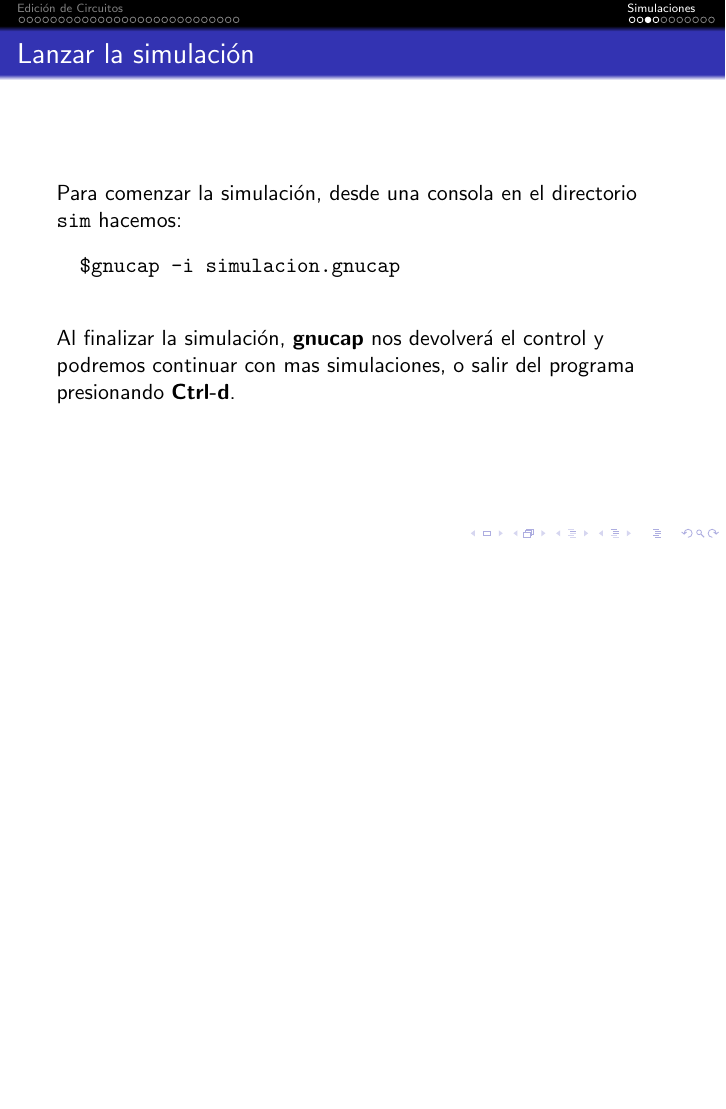
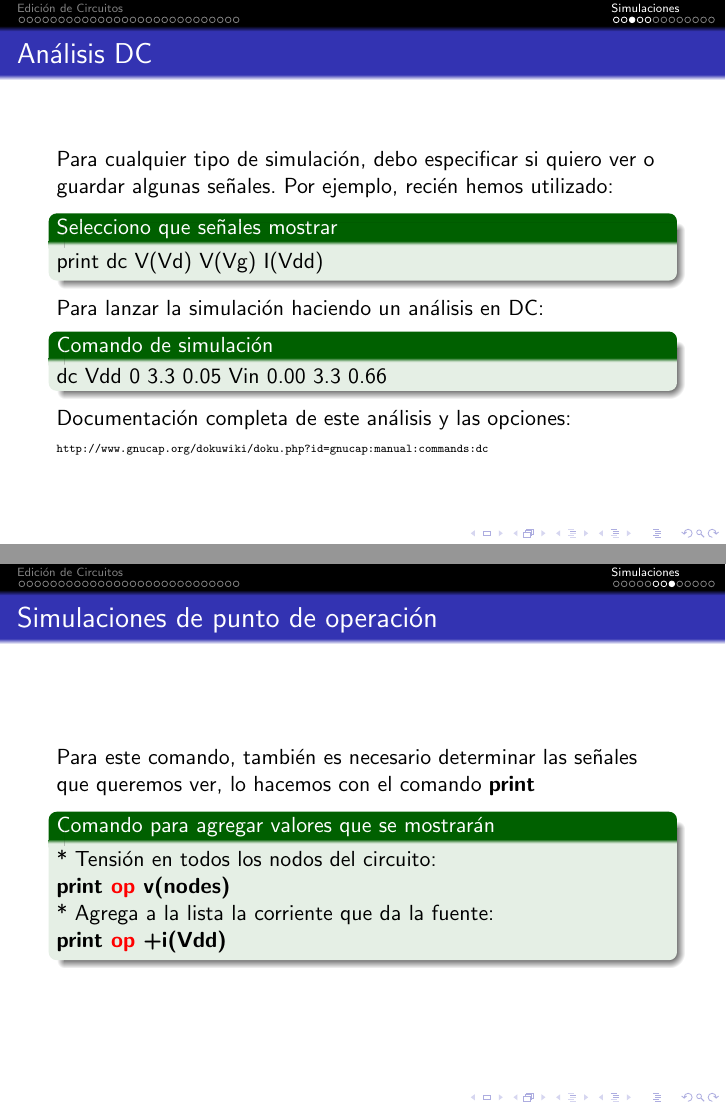
Before and after one commit to joabismo/aflow-doc, LaTeX slides (edicionCircuitos.tex): page 37 of 45 before the commit and pages 37 and 42 of 47 after it, the two joined at a grey line, the shorter picture padded with empty space. Compiled offline with pdfLaTeX.

Commit message:
Actualizo

```diff
--- a/edicionCircuitos.tex
+++ b/edicionCircuitos.tex
@@ -505,11 +505,31 @@ Tools $\rightarrow$ Simulation (Spice) $\rightarrow$ Write Spice Deck
   \frametitle{Simulación del \emph{Layout} - Creación de un testbench}
   Creamos el archivo \verb_simulacion.gnucap_ con el siguiente contenido:
   \begin{tiny}
-    \lstinputlisting{gnucap/simulacion.gnucap}
+%    \lstset{breaklines=true,extendedchars=true,mathescape=false}
+%    \lstinputlisting{gnucap/simulacion.gnucap}
 \end{tiny}
 \href{run:gnucap/simulacion.gnucap}{Descargar el testbench}. Descargar el archivo \href{run:gnucap/fuentes.spi}{fuentes.spi}.
 \end{frame}
 %----------------------------------------------------
+\begin{frame}{Análisis DC}
+Para cualquier tipo de simulación, debo especificar si quiero ver o guardar algunas señales. Por ejemplo, recién hemos utilizado:
+  \begin{exampleblock}{Selecciono que señales mostrar}
+    print dc V(Vd) V(Vg) I(Vdd)
+  \end{exampleblock}
+
+Para lanzar la simulación haciendo un análisis en DC:
+
+  \begin{exampleblock}{Comando de simulación}
+dc Vdd 0 3.3 0.05 Vin 0.00 3.3 0.66
+  \end{exampleblock}
+
+  Documentación completa de este análisis y las opciones:
+  \begin{tiny}
+  \url{http://www.gnucap.org/dokuwiki/doku.php?id=gnucap:manual:commands:dc}
+  \end{tiny}
+
+\end{frame}
+%-------------------------------------------------------------------------------
 \begin{frame}[fragile]{Lanzar la simulación}
   Para comenzar la simulación, desde una consola en el directorio \verb.sim. hacemos:
   \begin{verbatim}
@@ -538,5 +568,16 @@ Tools $\rightarrow$ Simulation (Spice) $\rightarrow$ Write Spice Deck
 \begin{frame}
 \frametitle{Simulaciones de punto de operación}
+Para este comando, también es necesario determinar las señales que queremos ver, lo hacemos con el comando \textbf{print}
+
+
+  \begin{exampleblock}{Comando para agregar valores que se mostrarán}
+    * Tensión en todos los nodos del circuito:
+
+    \textbf{print \alert{op} v(nodes)}
+
+    * Agrega a la lista la corriente que da la fuente:
+
+  \textbf{print \alert{op} +i(Vdd)}  \end{exampleblock}
 \end{frame}
 %------------------------------------------------
 \subsection{Análisis AC}
```
Also changed, not shown: edicionCircuitos.pdf, edicionCircuitos.tex (18 more changed lines), 1 other file.
